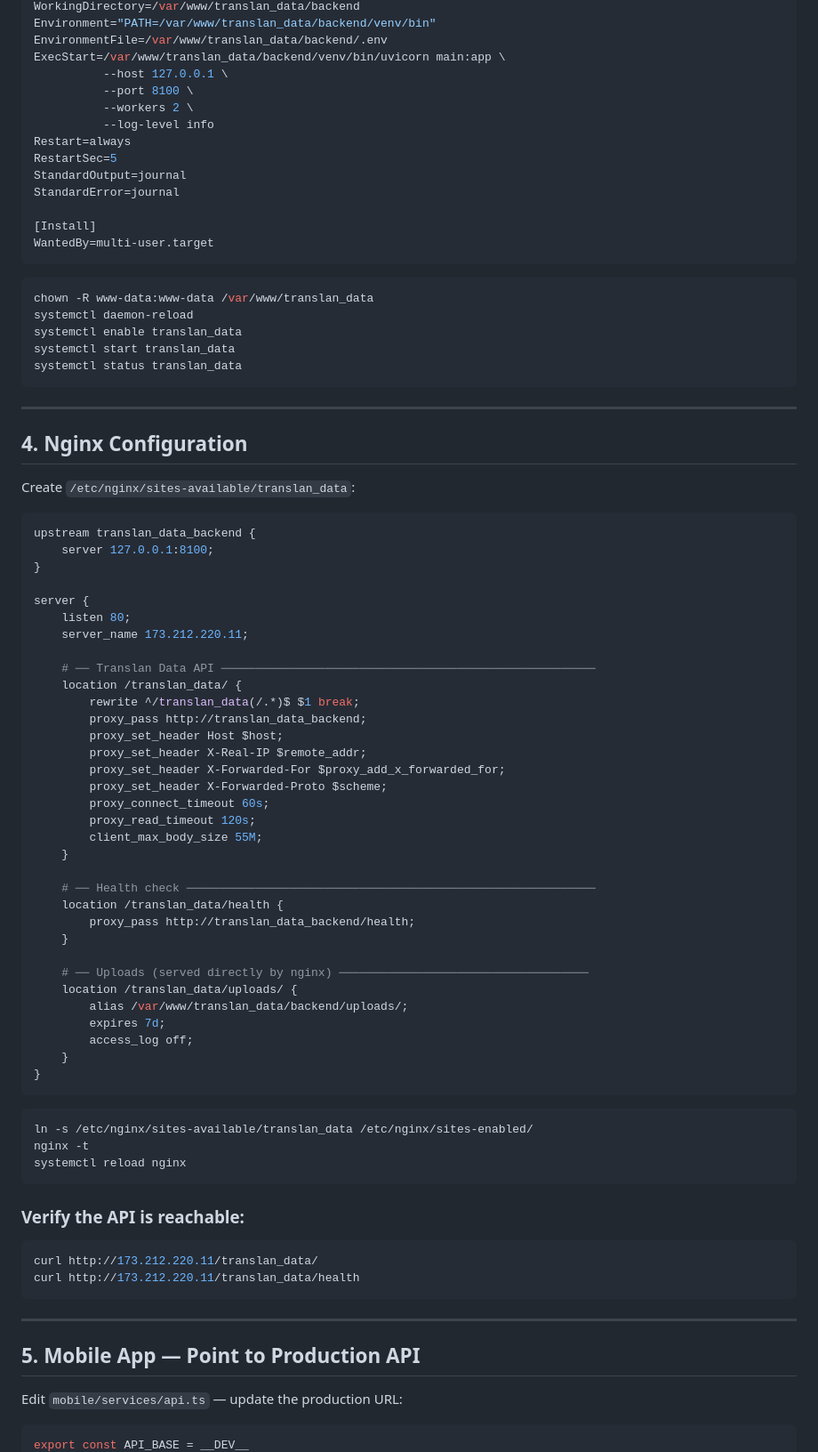
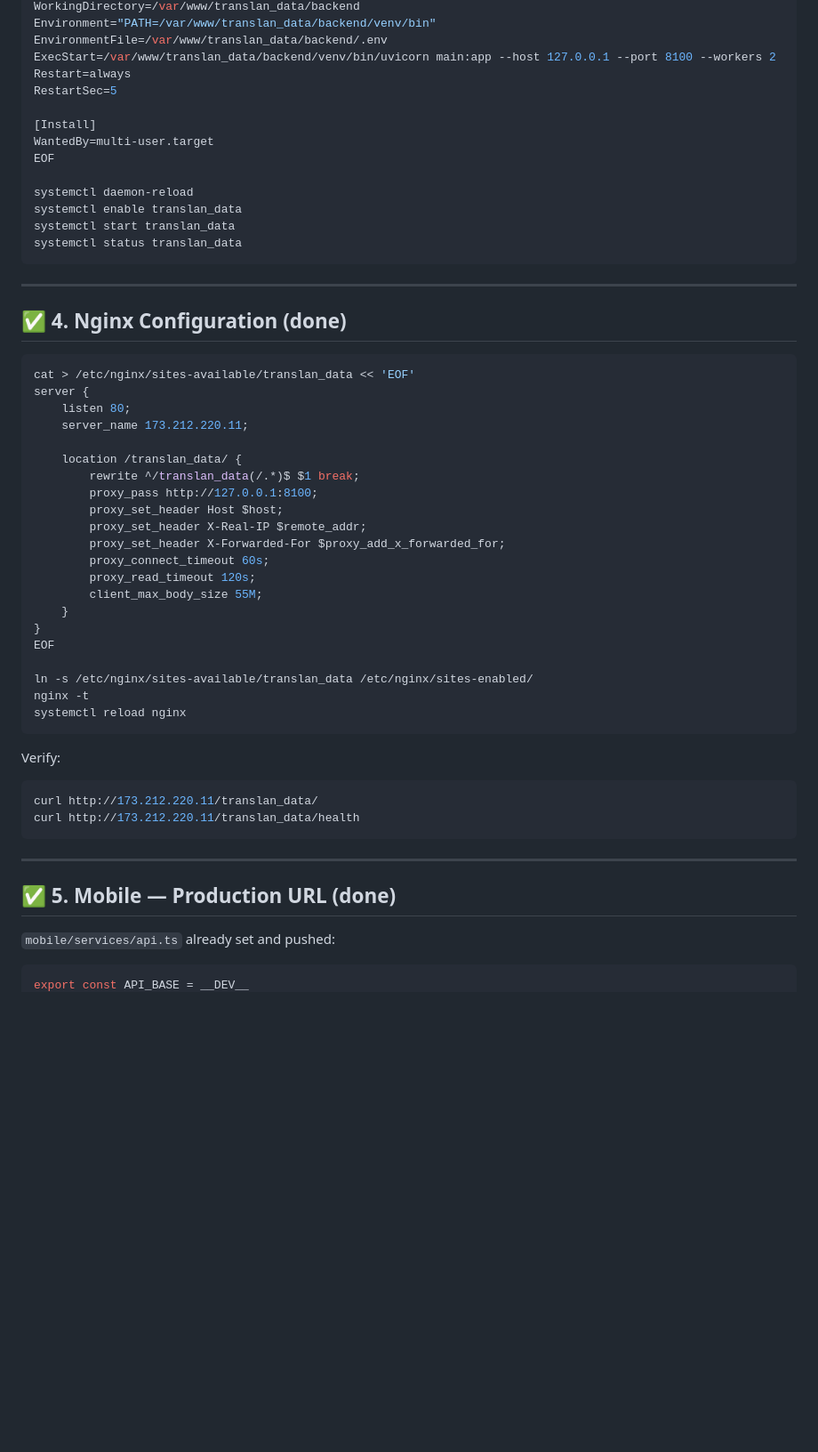
Before and after one commit to MoctarSidibe/translan_data, a Markdown page: DEPLOYMENT.md, the part around one of its changes. Shown at 89% size. Drawn GitHub-style; blank space fills up the shorter version.

````diff
--- a/DEPLOYMENT.md
+++ b/DEPLOYMENT.md
@@ -187,22 +165,14 @@ Group=www-data
 WorkingDirectory=/var/www/translan_data/backend
 Environment="PATH=/var/www/translan_data/backend/venv/bin"
 EnvironmentFile=/var/www/translan_data/backend/.env
-ExecStart=/var/www/translan_data/backend/venv/bin/uvicorn main:app \
-          --host 127.0.0.1 \
-          --port 8100 \
-          --workers 2 \
-          --log-level info
+ExecStart=/var/www/translan_data/backend/venv/bin/uvicorn main:app --host 127.0.0.1 --port 8100 --workers 2
 Restart=always
 RestartSec=5
-StandardOutput=journal
-StandardError=journal
 
 [Install]
 WantedBy=multi-user.target
-```
+EOF
 
-```bash
-chown -R www-data:www-data /var/www/translan_data
 systemctl daemon-reload
 systemctl enable translan_data
 systemctl start translan_data
@@ -211,52 +181,33 @@ systemctl status translan_data
 
 ---
 
-## 4. Nginx Configuration
+## ✅ 4. Nginx Configuration (done)
 
-Create `/etc/nginx/sites-available/translan_data`:
-```nginx
-upstream translan_data_backend {
-    server 127.0.0.1:8100;
-}
-
+```bash
+cat > /etc/nginx/sites-available/translan_data << 'EOF'
 server {
     listen 80;
     server_name 173.212.220.11;
 
-    # ── Translan Data API ──────────────────────────────────────────────────────
     location /translan_data/ {
         rewrite ^/translan_data(/.*)$ $1 break;
-        proxy_pass http://translan_data_backend;
+        proxy_pass http://127.0.0.1:8100;
         proxy_set_header Host $host;
         proxy_set_header X-Real-IP $remote_addr;
         proxy_set_header X-Forwarded-For $proxy_add_x_forwarded_for;
-        proxy_set_header X-Forwarded-Proto $scheme;
         proxy_connect_timeout 60s;
         proxy_read_timeout 120s;
         client_max_body_size 55M;
     }
+}
+EOF
 
-    # ── Health check ───────────────────────────────────────────────────────────
-    location /translan_data/health {
-        proxy_pass http://translan_data_backend/health;
-    }
-
-    # ── Uploads (served directly by nginx) ────────────────────────────────────
-    location /translan_data/uploads/ {
-        alias /var/www/translan_data/backend/uploads/;
-        expires 7d;
-        access_log off;
-    }
-}
-```
-
-```bash
 ln -s /etc/nginx/sites-available/translan_data /etc/nginx/sites-enabled/
 nginx -t
 systemctl reload nginx
 ```
 
-### Verify the API is reachable:
+Verify:
 ```bash
 curl http://173.212.220.11/translan_data/
 curl http://173.212.220.11/translan_data/health
@@ -264,8 +215,8 @@ curl http://173.212.220.11/translan_data/health
 
 ---
 
-## 5. Mobile App — Point to Production API
+## ✅ 5. Mobile — Production URL (done)
 
-Edit `mobile/services/api.ts` — update the production URL:
+`mobile/services/api.ts` already set and pushed:
 ```ts
 export const API_BASE = __DEV__
````
Also changed, not shown: other parts of DEPLOYMENT.md (+122 -128 lines).
